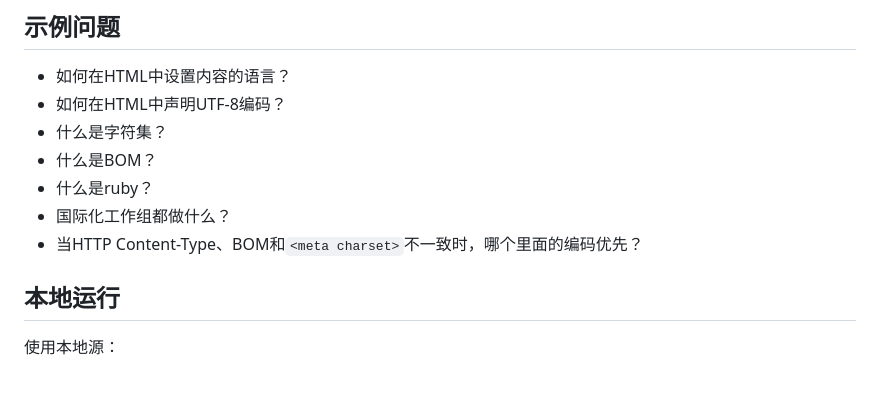
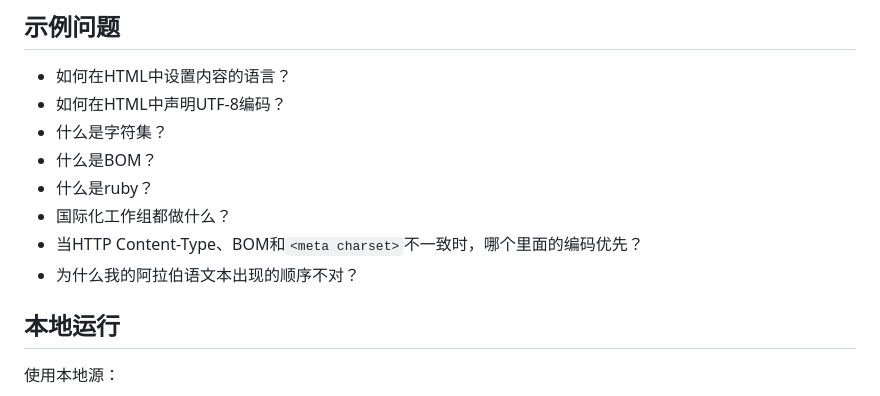
Before and after one commit to xfq/i18n-drafts-assistant, a Markdown page: README.zh-Hans.md, the part around the change. GitHub-like rendering.

```diff
--- a/README.zh-Hans.md
+++ b/README.zh-Hans.md
@@ -19,6 +19,7 @@ Ask W3C i18n是一个关于W3C国际化的问答工具，基于源文档提供
 - 什么是ruby？
 - 国际化工作组都做什么？
 - 当HTTP Content-Type、BOM和`<meta charset>`不一致时，哪个里面的编码优先？
+- 为什么我的阿拉伯语文本出现的顺序不对？
 
 ## 本地运行
 
```
Also changed, not shown: README.md (+1 -0 lines).
